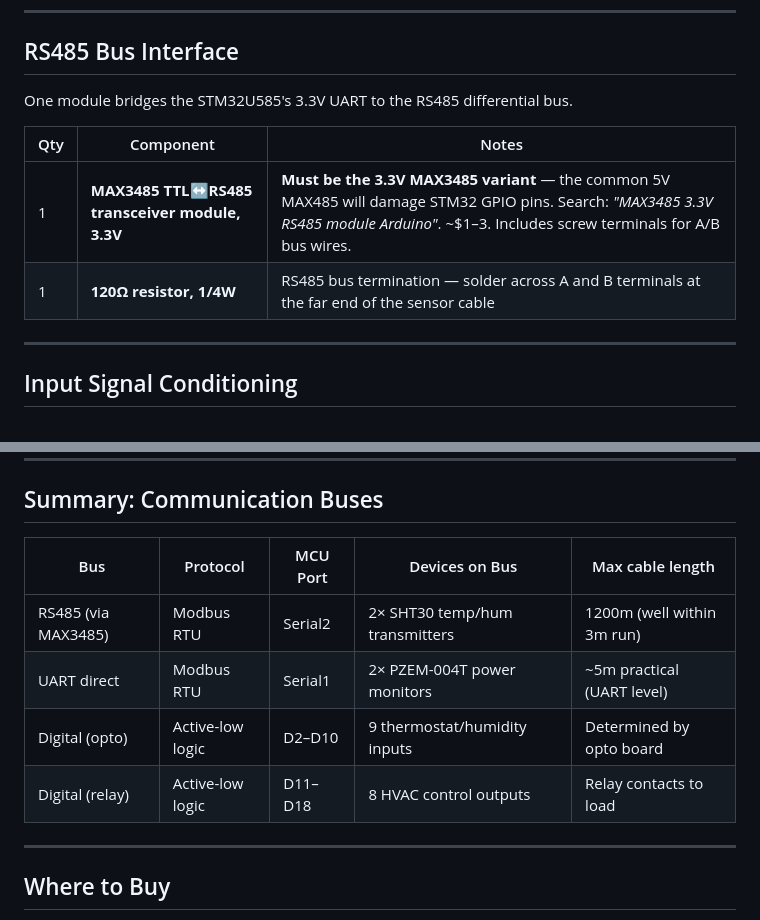
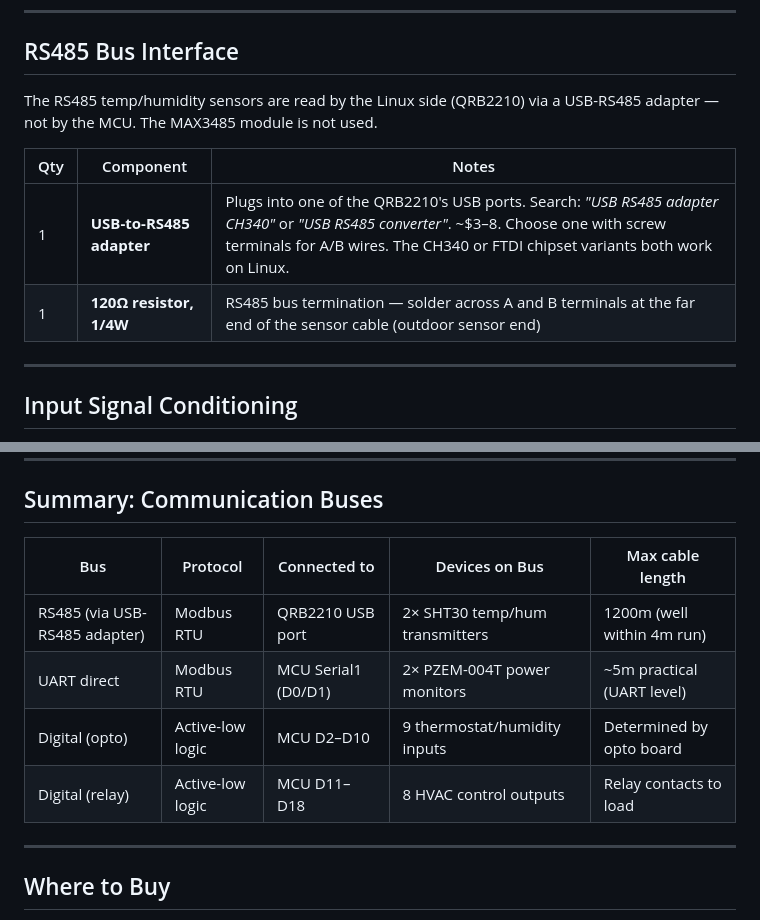
Before and after one commit to jchriswaters/merrick_ac, a Markdown page: docs/component-list.md, 2 parts joined by grey strips. Rendered like a GitHub page.

Commit message:
Update component list: replace MAX3485 with USB-RS485 adapter
RS485 sensors are now read by the Linux side via a USB-RS485 adapter.
Removed MAX3485 module, updated bus summary table to reflect new
connection topology.

Co-Authored-By: Claude Sonnet 4.6 <noreply@anthropic.com>

```diff
--- a/docs/component-list.md
+++ b/docs/component-list.md
@@ -51,12 +51,13 @@ switch before installation.
 
 ## RS485 Bus Interface
 
-One module bridges the STM32U585's 3.3V UART to the RS485 differential bus.
+The RS485 temp/humidity sensors are read by the Linux side (QRB2210) via a USB-RS485
+adapter — not by the MCU. The MAX3485 module is not used.
 
 | Qty | Component | Notes |
 |-----|-----------|-------|
-| 1 | **MAX3485 TTL↔RS485 transceiver module, 3.3V** | **Must be the 3.3V MAX3485 variant** — the common 5V MAX485 will damage STM32 GPIO pins. Search: *"MAX3485 3.3V RS485 module Arduino"*. ~$1–3. Includes screw terminals for A/B bus wires. |
-| 1 | **120Ω resistor, 1/4W** | RS485 bus termination — solder across A and B terminals at the far end of the sensor cable |
+| 1 | **USB-to-RS485 adapter** | Plugs into one of the QRB2210's USB ports. Search: *"USB RS485 adapter CH340"* or *"USB RS485 converter"*. ~$3–8. Choose one with screw terminals for A/B wires. The CH340 or FTDI chipset variants both work on Linux. |
+| 1 | **120Ω resistor, 1/4W** | RS485 bus termination — solder across A and B terminals at the far end of the sensor cable (outdoor sensor end) |
 
 ---
 
@@ -117,12 +118,12 @@ Drives all 8 HVAC control outputs.
 
 ## Summary: Communication Buses
 
-| Bus | Protocol | MCU Port | Devices on Bus | Max cable length |
-|-----|----------|----------|----------------|-----------------|
-| RS485 (via MAX3485) | Modbus RTU | Serial2 | 2× SHT30 temp/hum transmitters | 1200m (well within 3m run) |
-| UART direct | Modbus RTU | Serial1 | 2× PZEM-004T power monitors | ~5m practical (UART level) |
-| Digital (opto) | Active-low logic | D2–D10 | 9 thermostat/humidity inputs | Determined by opto board |
-| Digital (relay) | Active-low logic | D11–D18 | 8 HVAC control outputs | Relay contacts to load |
+| Bus | Protocol | Connected to | Devices on Bus | Max cable length |
+|-----|----------|--------------|----------------|-----------------|
+| RS485 (via USB-RS485 adapter) | Modbus RTU | QRB2210 USB port | 2× SHT30 temp/hum transmitters | 1200m (well within 4m run) |
+| UART direct | Modbus RTU | MCU Serial1 (D0/D1) | 2× PZEM-004T power monitors | ~5m practical (UART level) |
+| Digital (opto) | Active-low logic | MCU D2–D10 | 9 thermostat/humidity inputs | Determined by opto board |
+| Digital (relay) | Active-low logic | MCU D11–D18 | 8 HVAC control outputs | Relay contacts to load |
 
 ---
 
```
